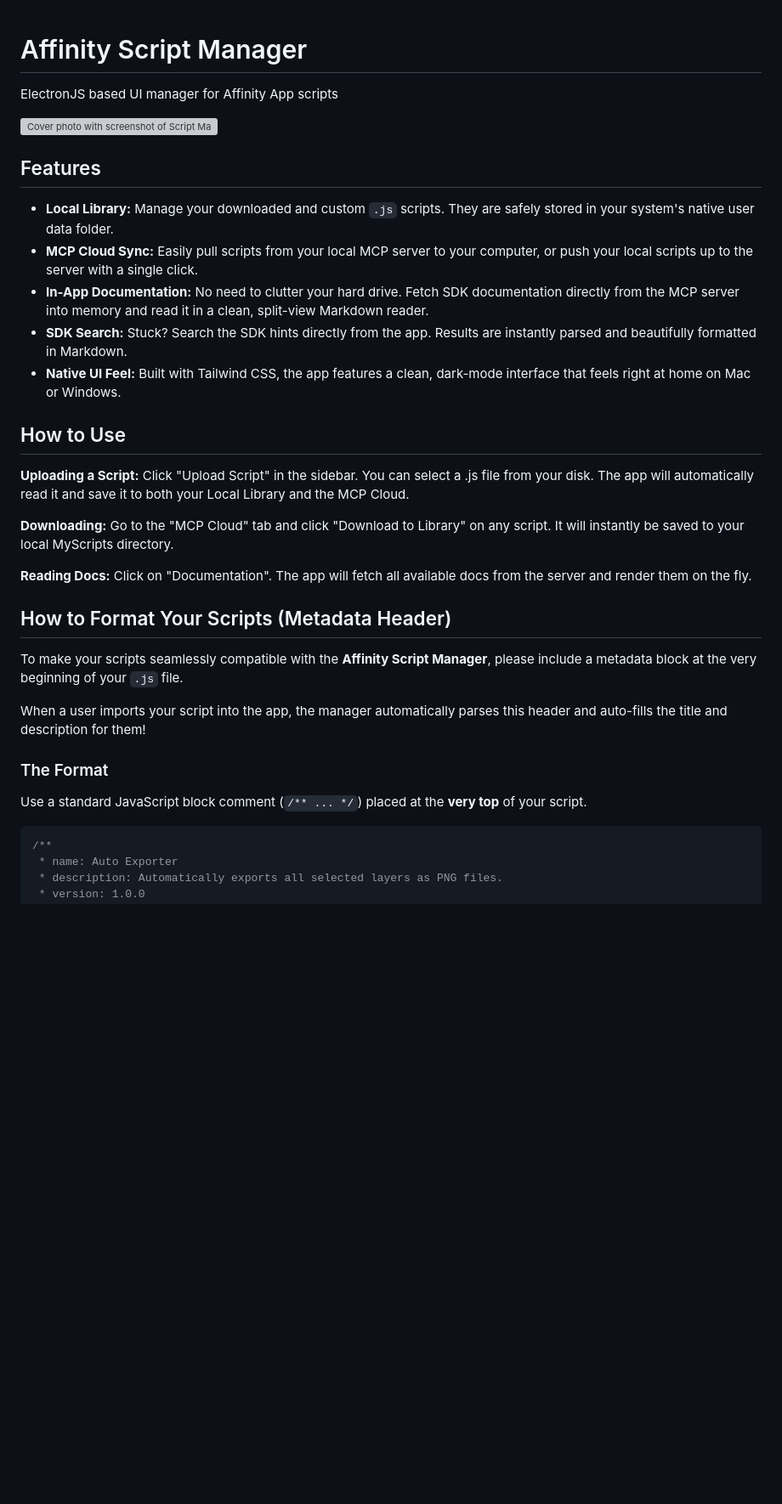
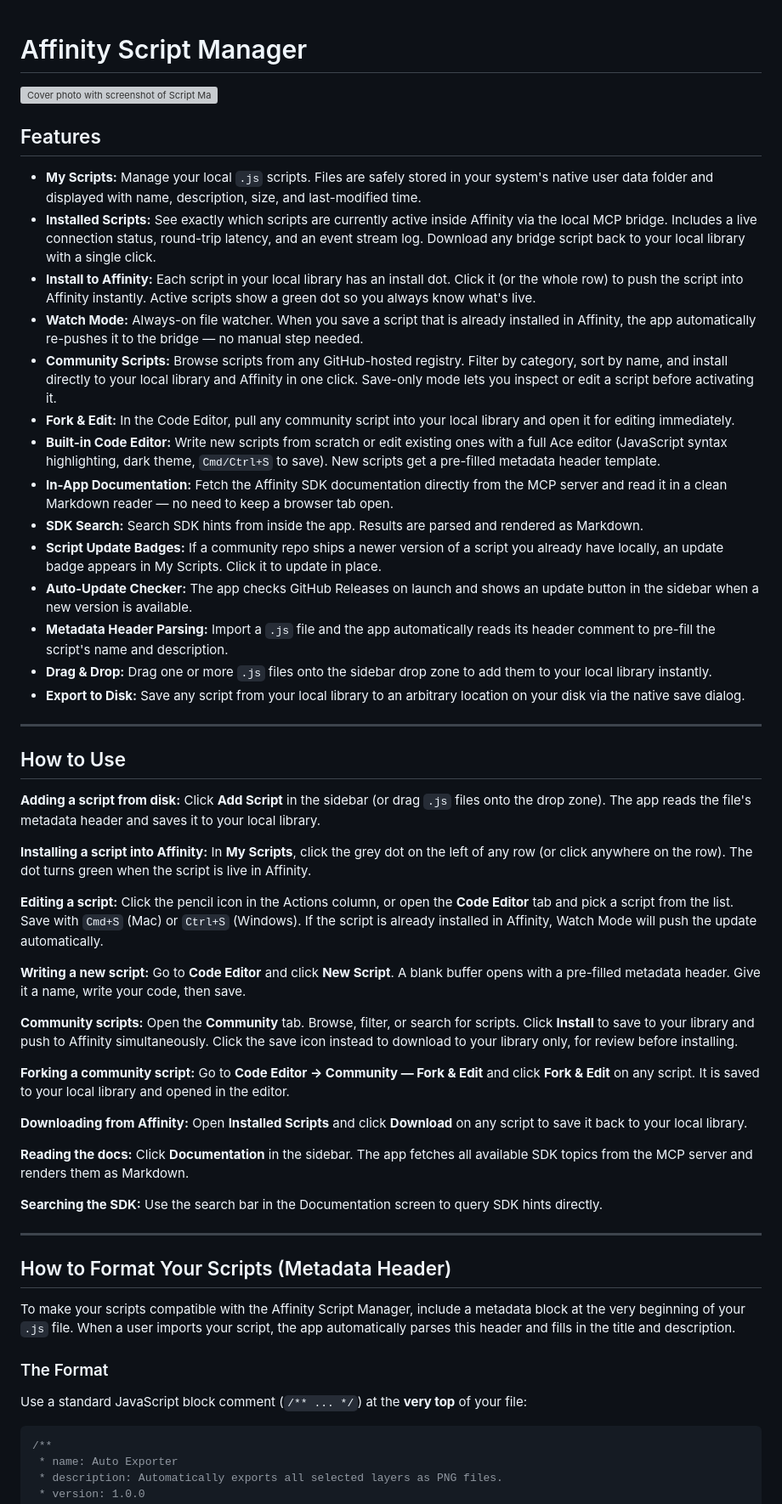
Before and after one commit to JiriKrblich/Affinity-script-manager, a Markdown page: README.md, the part around one of its changes. Shown at 85% size. Rendered like a GitHub page; blank space fills up the shorter version; grey boxes are pictures that could not be loaded.

````diff
--- a/README.md
+++ b/README.md
@@ -1,31 +1,55 @@
 # Affinity Script Manager
-ElectronJS based UI manager for Affinity App scripts
-
 ![Cover photo with screenshot of Script Manager](readme/AffinityScriptManager_1.3.0_Overview.webp)
 
 ## Features
 
-* **Local Library:** Manage your downloaded and custom `.js` scripts. They are safely stored in your system's native user data folder.
-* **MCP Cloud Sync:** Easily pull scripts from your local MCP server to your computer, or push your local scripts up to the server with a single click.
-* **In-App Documentation:** No need to clutter your hard drive. Fetch SDK documentation directly from the MCP server into memory and read it in a clean, split-view Markdown reader.
-* **SDK Search:** Stuck? Search the SDK hints directly from the app. Results are instantly parsed and beautifully formatted in Markdown.
-* **Native UI Feel:** Built with Tailwind CSS, the app features a clean, dark-mode interface that feels right at home on Mac or Windows.
+* **My Scripts:** Manage your local `.js` scripts. Files are safely stored in your system's native user data folder and displayed with name, description, size, and last-modified time.
+* **Installed Scripts:** See exactly which scripts are currently active inside Affinity via the local MCP bridge. Includes a live connection status, round-trip latency, and an event stream log. Download any bridge script back to your local library with a single click.
+* **Install to Affinity:** Each script in your local library has an install dot. Click it (or the whole row) to push the script into Affinity instantly. Active scripts show a green dot so you always know what's live.
+* **Watch Mode:** Always-on file watcher. When you save a script that is already installed in Affinity, the app automatically re-pushes it to the bridge — no manual step needed.
+* **Community Scripts:** Browse scripts from any GitHub-hosted registry. Filter by category, sort by name, and install directly to your local library and Affinity in one click. Save-only mode lets you inspect or edit a script before activating it.
+* **Fork & Edit:** In the Code Editor, pull any community script into your local library and open it for editing immediately.
+* **Built-in Code Editor:** Write new scripts from scratch or edit existing ones with a full Ace editor (JavaScript syntax highlighting, dark theme, `Cmd/Ctrl+S` to save). New scripts get a pre-filled metadata header template.
+* **In-App Documentation:** Fetch the Affinity SDK documentation directly from the MCP server and read it in a clean Markdown reader — no need to keep a browser tab open.
+* **SDK Search:** Search SDK hints from inside the app. Results are parsed and rendered as Markdown.
+* **Script Update Badges:** If a community repo ships a newer version of a script you already have locally, an update badge appears in My Scripts. Click it to update in place.
+* **Auto-Update Checker:** The app checks GitHub Releases on launch and shows an update button in the sidebar when a new version is available.
+* **Metadata Header Parsing:** Import a `.js` file and the app automatically reads its header comment to pre-fill the script's name and description.
+* **Drag & Drop:** Drag one or more `.js` files onto the sidebar drop zone to add them to your local library instantly.
+* **Export to Disk:** Save any script from your local library to an arbitrary location on your disk via the native save dialog.
+
+---
+
 
 ## How to Use
-**Uploading a Script:** Click "Upload Script" in the sidebar. You can select a .js file from your disk. The app will automatically read it and save it to both your Local Library and the MCP Cloud.
 
-**Downloading:** Go to the "MCP Cloud" tab and click "Download to Library" on any script. It will instantly be saved to your local MyScripts directory.
+**Adding a script from disk:** Click **Add Script** in the sidebar (or drag `.js` files onto the drop zone). The app reads the file's metadata header and saves it to your local library.
 
-**Reading Docs:** Click on "Documentation". The app will fetch all available docs from the server and render them on the fly.
+**Installing a script into Affinity:** In **My Scripts**, click the grey dot on the left of any row (or click anywhere on the row). The dot turns green when the script is live in Affinity.
+
+**Editing a script:** Click the pencil icon in the Actions column, or open the **Code Editor** tab and pick a script from the list. Save with `Cmd+S` (Mac) or `Ctrl+S` (Windows). If the script is already installed in Affinity, Watch Mode will push the update automatically.
+
+**Writing a new script:** Go to **Code Editor** and click **New Script**. A blank buffer opens with a pre-filled metadata header. Give it a name, write your code, then save.
+
+**Community scripts:** Open the **Community** tab. Browse, filter, or search for scripts. Click **Install** to save to your library and push to Affinity simultaneously. Click the save icon instead to download to your library only, for review before installing.
+
+**Forking a community script:** Go to **Code Editor → Community — Fork & Edit** and click **Fork & Edit** on any script. It is saved to your local library and opened in the editor.
+
+**Downloading from Affinity:** Open **Installed Scripts** and click **Download** on any script to save it back to your local library.
+
+**Reading the docs:** Click **Documentation** in the sidebar. The app fetches all available SDK topics from the MCP server and renders them as Markdown.
+
+**Searching the SDK:** Use the search bar in the Documentation screen to query SDK hints directly.
+
+---
 
 ## How to Format Your Scripts (Metadata Header)
 
-To make your scripts seamlessly compatible with the **Affinity Script Manager**, please include a metadata block at the very beginning of your `.js` file.
-
-When a user imports your script into the app, the manager automatically parses this header and auto-fills the title and description for them!
+To make your scripts compatible with the Affinity Script Manager, include a metadata block at the very beginning of your `.js` file. When a user imports your script, the app automatically parses this header and fills in the title and description.
 
 ### The Format
-Use a standard JavaScript block comment (`/** ... */`) placed at the **very top** of your script.
+
+Use a standard JavaScript block comment (`/** ... */`) at the **very top** of your file:
 
 ```javascript
 /**
````
Also changed, not shown: other parts of README.md (+44 -33 lines).
